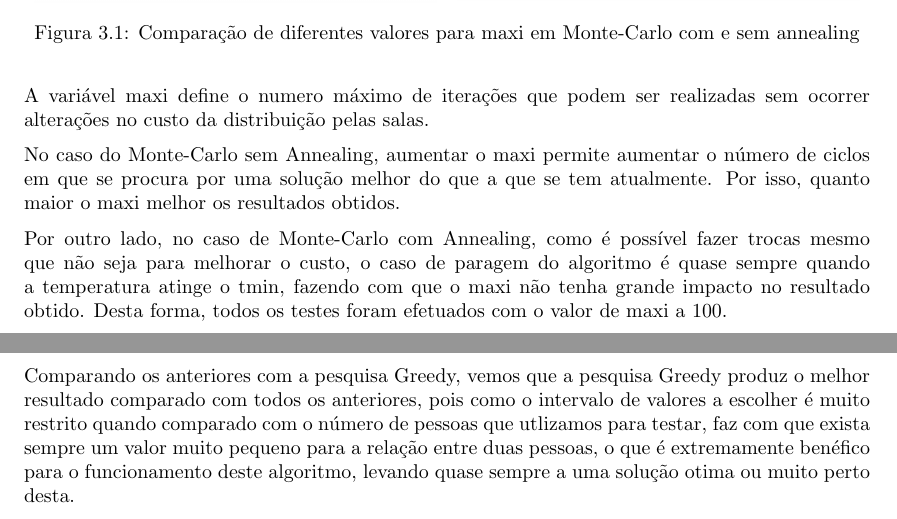
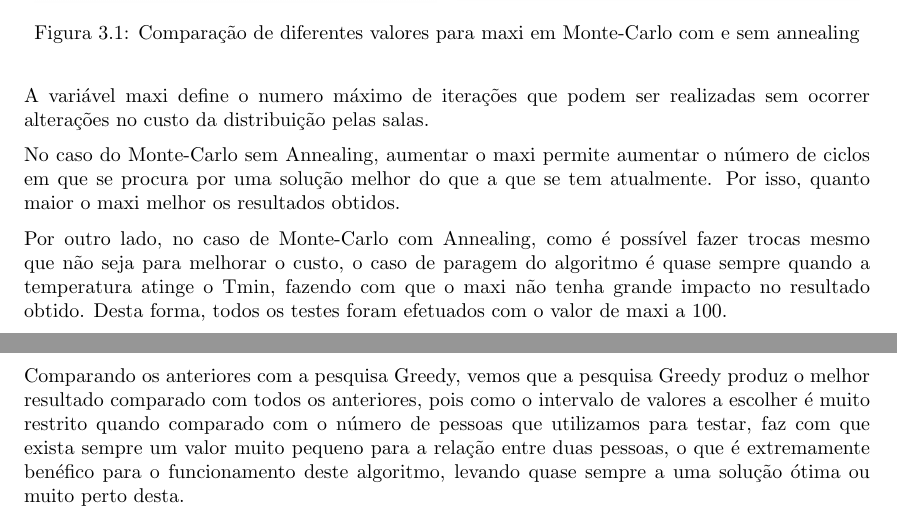
Before and after one commit to JoseFilipeFerreira/matlab-to-C, a LaTeX document (T1/report/Report.tex): two parts of pages 6 and 8 of 8, joined at a grey line, cut so that both start at the same text. Compiled offline with pdfLaTeX.

Commit message:
fix minor errors

```diff
--- a/T1/report/Report.tex
+++ b/T1/report/Report.tex
@@ -152,7 +152,7 @@ atualmente. Por isso, quanto maior o maxi melhor os resultados obtidos.
 
 Por outro lado, no caso de Monte-Carlo com Annealing, como é possível fazer
 trocas mesmo que não seja para melhorar o custo, o caso de paragem do algoritmo
-é quase sempre quando a temperatura atinge o tmin, fazendo com que o maxi não
+é quase sempre quando a temperatura atinge o Tmin, fazendo com que o maxi não
 tenha grande impacto no resultado obtido. Desta forma, todos os testes foram
 efetuados com o valor de maxi a 100.
 
@@ -199,9 +199,9 @@ algoritmo.
 Comparando os anteriores com a pesquisa Greedy, vemos que a pesquisa Greedy
 produz o melhor resultado comparado com todos os anteriores, pois como o
 intervalo de valores a escolher é muito restrito quando comparado com o número
-de pessoas que utlizamos para testar, faz com que exista sempre um valor muito
+de pessoas que utilizamos para testar, faz com que exista sempre um valor muito
 pequeno para a relação entre duas pessoas, o que é extremamente benéfico para o
-funcionamento deste algoritmo, levando quase sempre a uma solução otima ou muito
+funcionamento deste algoritmo, levando quase sempre a uma solução ótima ou muito
 perto desta.
 
 \end{document}
```
